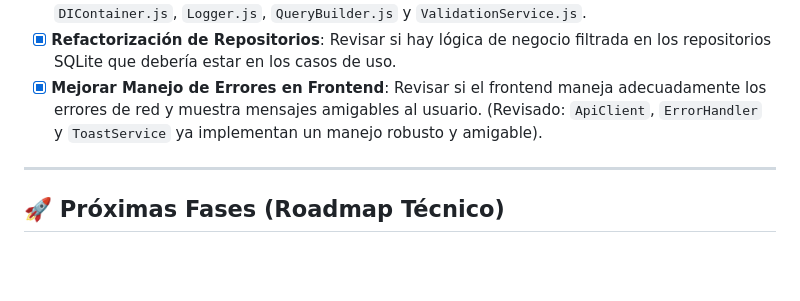
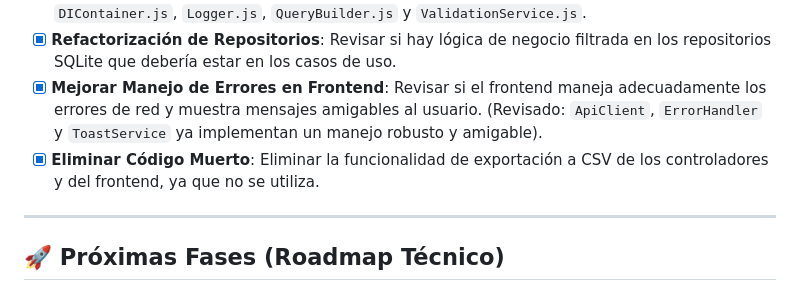
Before and after one commit to Diegoztag/Invitacion-boda, a Markdown page: docs/roadmap.md, the part around the change. GitHub-like rendering; blank space fills up the shorter version.

```diff
--- a/docs/roadmap.md
+++ b/docs/roadmap.md
@@ -136,6 +136,7 @@ Este documento sirve como guía de buenas prácticas, mejoras y correcciones par
 - [x] **Aumentar Cobertura en Utilidades Compartidas**: Añadir pruebas unitarias para `DIContainer.js`, `Logger.js`, `QueryBuilder.js` y `ValidationService.js`.
 - [x] **Refactorización de Repositorios**: Revisar si hay lógica de negocio filtrada en los repositorios SQLite que debería estar en los casos de uso.
 - [x] **Mejorar Manejo de Errores en Frontend**: Revisar si el frontend maneja adecuadamente los errores de red y muestra mensajes amigables al usuario. (Revisado: `ApiClient`, `ErrorHandler` y `ToastService` ya implementan un manejo robusto y amigable).
+- [x] **Eliminar Código Muerto**: Eliminar la funcionalidad de exportación a CSV de los controladores y del frontend, ya que no se utiliza.
 
 ---
 
```
Also changed, not shown: docs/CODE_REVIEW_INTEGRAL.md (+1 -1 lines).
